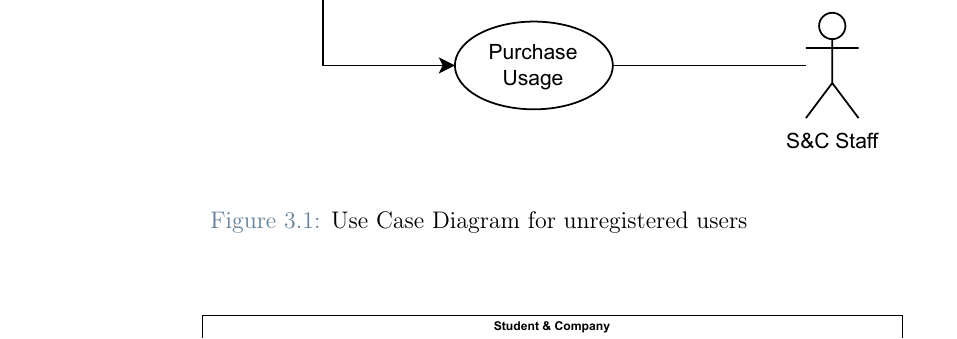
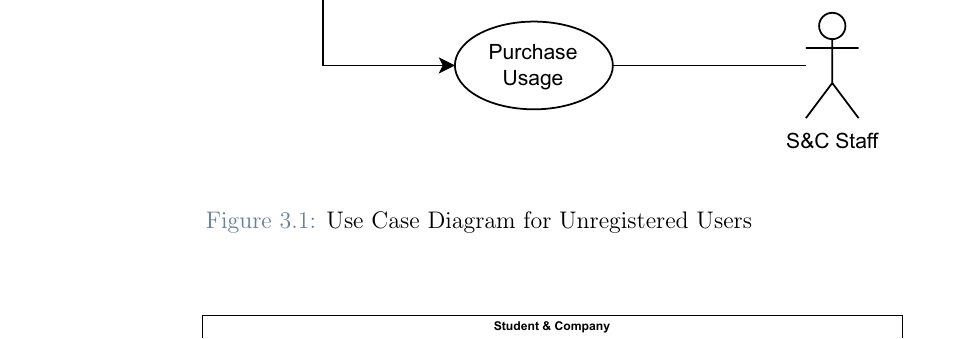
Before and after one commit to lorenzo-cmyk/PF_INGSW2_2024_25, a LaTeX thesis (RASD/sources/main.tex, which reads RASD/sources/chapters/3-Specific-Requirements.tex): part of page 32 of 62, cut so that both start at the same text. Compiled offline with pdfLaTeX.

Commit message:
[Specific Requirements] Fixed Typo.

```diff
--- a/RASD/sources/chapters/3-Specific-Requirements.tex
+++ b/RASD/sources/chapters/3-Specific-Requirements.tex
@@ -148,7 +148,7 @@ frontend, as well as between the frontend and backend, and between the backend a
 \begin{figure}[H]
     \centering
     \includegraphics[width=1.0\textwidth]{Images/UC_Unregistered_User.pdf}
-    \caption{Use Case Diagram for unregistered users}
+    \caption{Use Case Diagram for Unregistered Users}
     \label{fig:use-case-diagram-unregistered-user}
 \end{figure}
 
```
